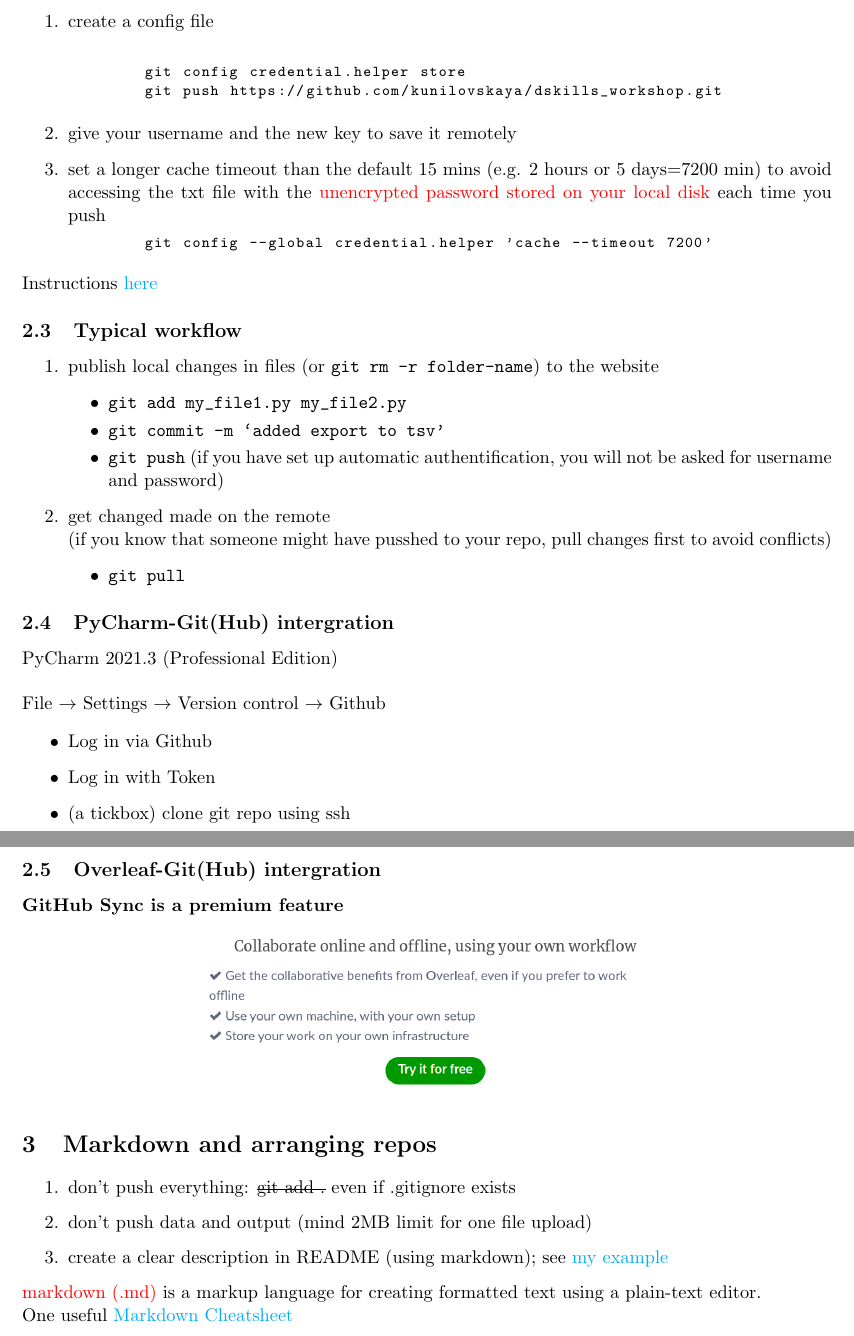
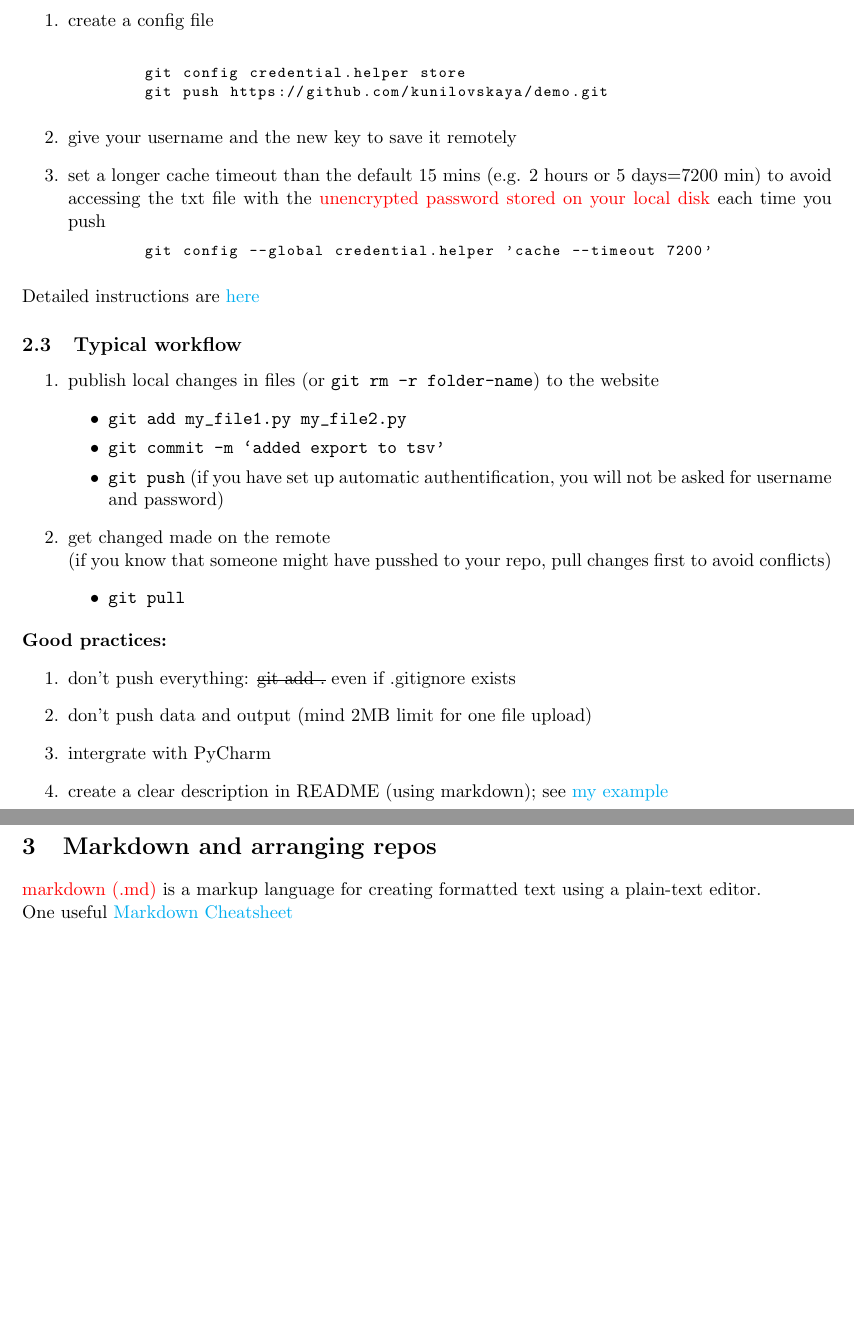
Before and after one commit to kunilovskaya/malaga_dskills, a LaTeX document (d3_mendeley_git/9_git.tex): two parts of pages 3 and 4 of 4, joined at a grey line, cut so that both start at the same text, the shorter picture padded with empty space. Compiled offline with pdfLaTeX.

Commit message:
git update

```diff
--- a/d3_mendeley_git/9_git.tex
+++ b/d3_mendeley_git/9_git.tex
@@ -154,7 +153,7 @@ Locally stored access keys apply to all projects.
 	\item create a config file \\
 	\begin{lstlisting}
 	git config credential.helper store
-	git push https://github.com/kunilovskaya/dskills_workshop.git
+	git push https://github.com/kunilovskaya/demo.git
 	\end{lstlisting}
 	\item give your username and the new key to save it remotely
 	\item set a longer cache timeout than the default 15 mins (e.g. 2 hours or 5 days=7200 min) to avoid accessing the txt file with the \textcolor{red}{unencrypted password stored on your local disk} each time you push
@@ -164,7 +163,7 @@ Locally stored access keys apply to all projects.
 
 \end{enumerate}
 
-Instructions \href{https://stackoverflow.com/questions/8588768/how-do-i-avoid-the-specification-of-the-username-and-password-at-every-git-push}{here}
+Detailed instructions are \href{https://stackoverflow.com/questions/8588768/how-do-i-avoid-the-specification-of-the-username-and-password-at-every-git-push}{here}
 
 \subsection{Typical workflow}
 
@@ -182,37 +181,18 @@ Instructions \href{https://stackoverflow.com/questions/8588768/how-do-i-avoid-th
 	\end{itemize}
 \end{enumerate}
 
-\subsection{PyCharm-Git(Hub) intergration}
+\textbf{Good practices:}
+\begin{enumerate}
+	\item don't push everything: \st{git add .} even if .gitignore exists
+	\item don't push data and output (mind 2MB limit for one file upload)
+	\item intergrate with PyCharm
+	\item create a clear description in README (using markdown); see \href{https://github.com/kunilovskaya/malaga_dskills}{my example}
 
-PyCharm 2021.3 (Professional Edition) \\
-
-File $\rightarrow$ Settings $\rightarrow$ Version control $\rightarrow$ Github
-
-\begin{itemize}
-	\item Log in via Github
-	\item Log in with Token
-	\item (a tickbox) clone git repo using ssh
-\end{itemize}
-
-\subsection{Overleaf-Git(Hub) intergration}
-
-\textbf{GitHub Sync is a premium feature}
-
-\begin{center}
-
-\includegraphics[width=10cm]{pics/try_it_for_free.png}
-
-\end{center}
-
-
+\end{enumerate}
 
 \section{Markdown and arranging repos}
 
-\begin{enumerate}
-	\item don't push everything: \st{git add .} even if .gitignore exists
-	\item don't push data and output (mind 2MB limit for one file upload)
-	\item create a clear description in README (using markdown); see \href{https://github.com/kunilovskaya/dskills_workshop/blob/main/README.md}{my example}
-\end{enumerate}
+
 
 \textcolor{red}{markdown (.md)} is a markup language for creating formatted text using a plain-text editor.
 
```
Also changed, not shown: d3_mendeley_git/9_git.tex (5 more changed lines).
